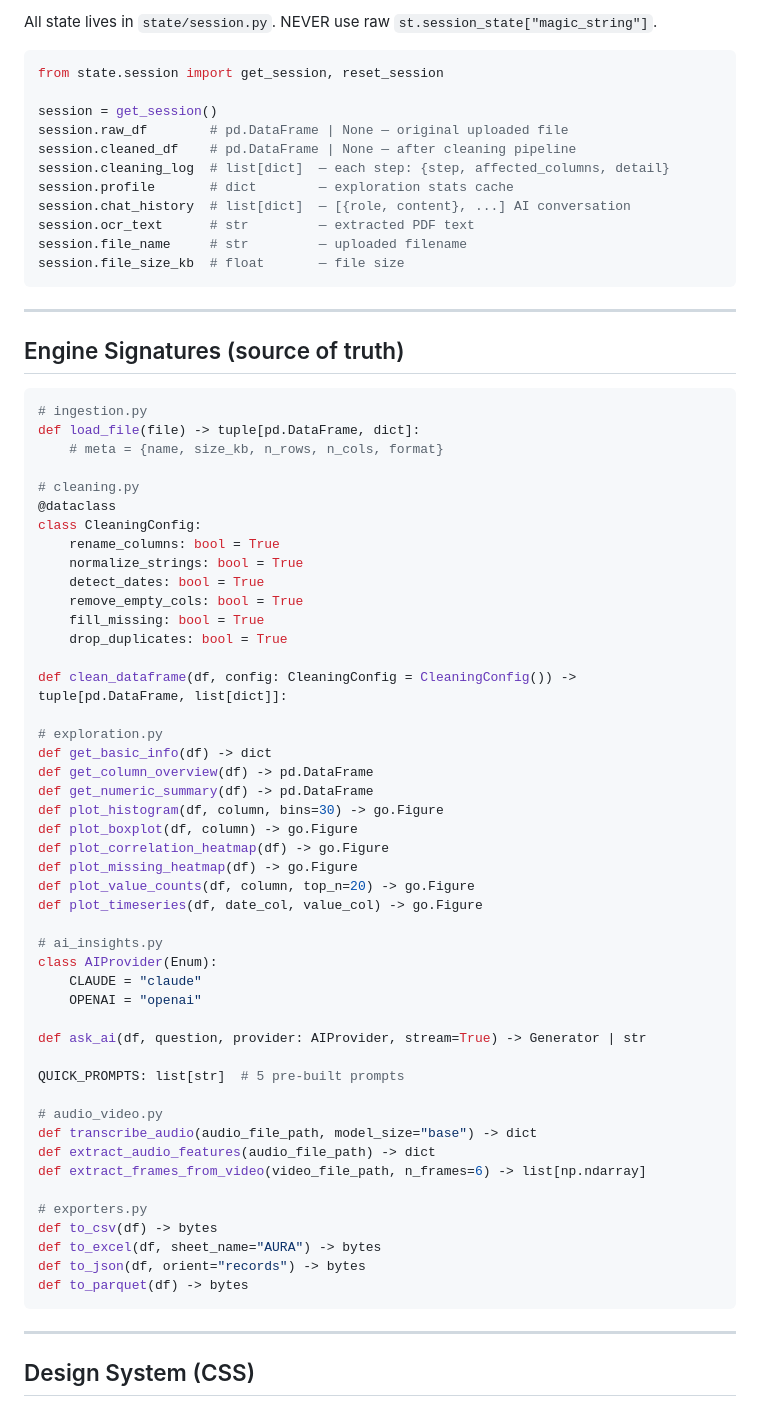
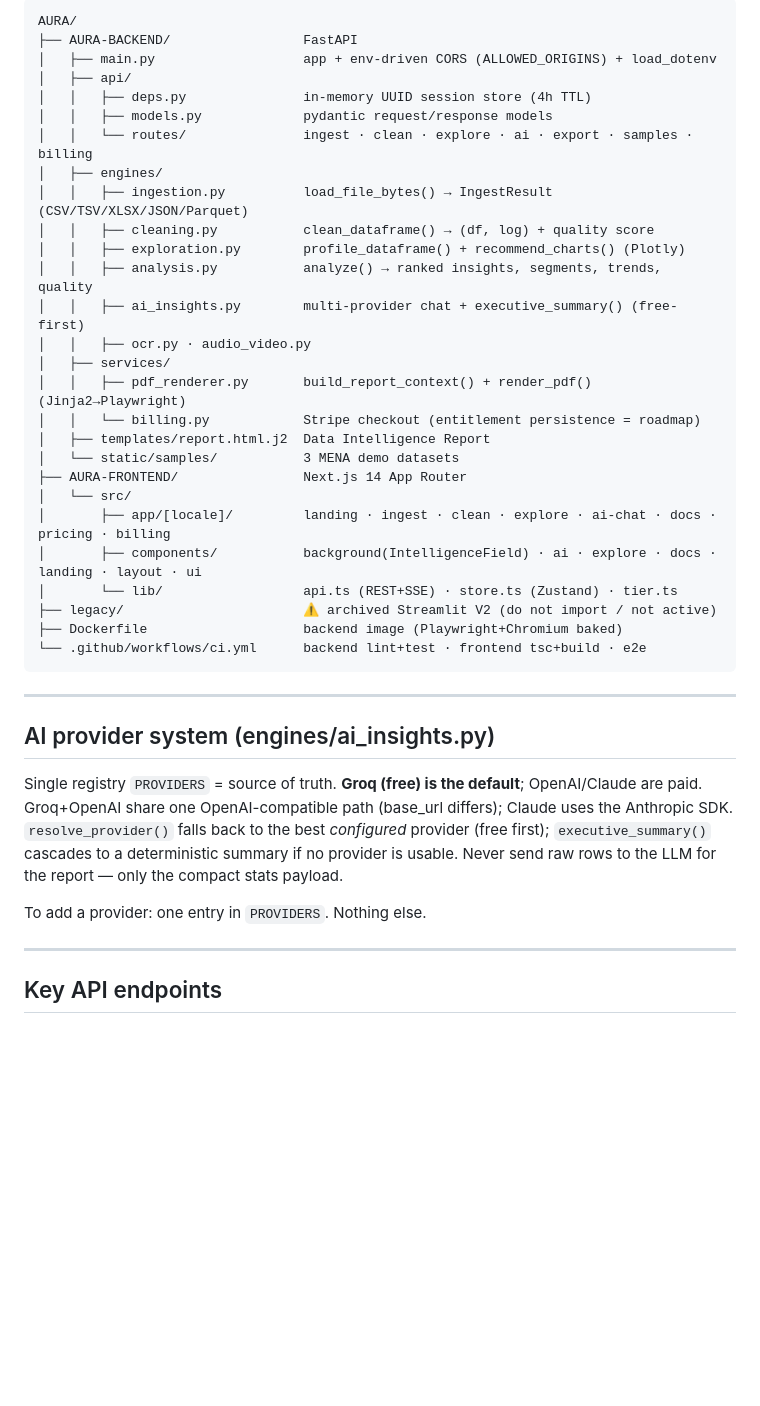
Before and after one commit to skayy47/AURA, a Markdown page: CLAUDE.md, the part around one of its changes. GitHub-like rendering; blank space fills up the shorter version.

Commit message:
docs(claude): rewrite project intelligence to V5 reality (was stale Streamlit)

````diff
--- a/CLAUDE.md
+++ b/CLAUDE.md
@@ -82,74 +48,48 @@ AURA/
 
-All state lives in `state/session.py`. NEVER use raw `st.session_state["magic_string"]`.
-
-```python
-from state.session import get_session, reset_session
-
-session = get_session()
-session.raw_df        # pd.DataFrame | None — original uploaded file
-session.cleaned_df    # pd.DataFrame | None — after cleaning pipeline
-session.cleaning_log  # list[dict]  — each step: {step, affected_columns, detail}
-session.profile       # dict        — exploration stats cache
-session.chat_history  # list[dict]  — [{role, content}, ...] AI conversation
-session.ocr_text      # str         — extracted PDF text
-session.file_name     # str         — uploaded filename
-session.file_size_kb  # float       — file size
+```
+AURA/
+├── AURA-BACKEND/                 FastAPI
+│   ├── main.py                   app + env-driven CORS (ALLOWED_ORIGINS) + load_dotenv
+│   ├── api/
+│   │   ├── deps.py               in-memory UUID session store (4h TTL)
+│   │   ├── models.py             pydantic request/response models
+│   │   └── routes/               ingest · clean · explore · ai · export · samples · billing
+│   ├── engines/
+│   │   ├── ingestion.py          load_file_bytes() → IngestResult (CSV/TSV/XLSX/JSON/Parquet)
+│   │   ├── cleaning.py           clean_dataframe() → (df, log) + quality score
+│   │   ├── exploration.py        profile_dataframe() + recommend_charts() (Plotly)
+│   │   ├── analysis.py           analyze() → ranked insights, segments, trends, quality
+│   │   ├── ai_insights.py        multi-provider chat + executive_summary() (free-first)
+│   │   ├── ocr.py · audio_video.py
+│   ├── services/
+│   │   ├── pdf_renderer.py       build_report_context() + render_pdf() (Jinja2→Playwright)
+│   │   └── billing.py            Stripe checkout (entitlement persistence = roadmap)
+│   ├── templates/report.html.j2  Data Intelligence Report
+│   └── static/samples/           3 MENA demo datasets
+├── AURA-FRONTEND/                Next.js 14 App Router
+│   └── src/
+│       ├── app/[locale]/         landing · ingest · clean · explore · ai-chat · docs · pricing · billing
+│       ├── components/           background(IntelligenceField) · ai · explore · docs · landing · layout · ui
+│       └── lib/                  api.ts (REST+SSE) · store.ts (Zustand) · tier.ts
+├── legacy/                       ⚠️ archived Streamlit V2 (do not import / not active)
+├── Dockerfile                    backend image (Playwright+Chromium baked)
+└── .github/workflows/ci.yml      backend lint+test · frontend tsc+build · e2e
 ```
 
 ---
 
-## Engine Signatures (source of truth)
+## AI provider system (engines/ai_insights.py)
 
-```python
-# ingestion.py
-def load_file(file) -> tuple[pd.DataFrame, dict]:
-    # meta = {name, size_kb, n_rows, n_cols, format}
+Single registry `PROVIDERS` = source of truth. **Groq (free) is the default**;
+OpenAI/Claude are paid. Groq+OpenAI share one OpenAI-compatible path (base_url
+differs); Claude uses the Anthropic SDK. `resolve_provider()` falls back to the
+best *configured* provider (free first); `executive_summary()` cascades to a
+deterministic summary if no provider is usable. Never send raw rows to the LLM
+for the report — only the compact stats payload.
 
-# cleaning.py
-@dataclass
-class CleaningConfig:
-    rename_columns: bool = True
-    normalize_strings: bool = True
-    detect_dates: bool = True
-    remove_empty_cols: bool = True
-    fill_missing: bool = True
-    drop_duplicates: bool = True
-
-def clean_dataframe(df, config: CleaningConfig = CleaningConfig()) -> tuple[pd.DataFrame, list[dict]]:
-
-# exploration.py
-def get_basic_info(df) -> dict
-def get_column_overview(df) -> pd.DataFrame
-def get_numeric_summary(df) -> pd.DataFrame
-def plot_histogram(df, column, bins=30) -> go.Figure
-def plot_boxplot(df, column) -> go.Figure
-def plot_correlation_heatmap(df) -> go.Figure
-def plot_missing_heatmap(df) -> go.Figure
-def plot_value_counts(df, column, top_n=20) -> go.Figure
-def plot_timeseries(df, date_col, value_col) -> go.Figure
-
-# ai_insights.py
-class AIProvider(Enum):
-    CLAUDE = "claude"
-    OPENAI = "openai"
-
-def ask_ai(df, question, provider: AIProvider, stream=True) -> Generator | str
-
-QUICK_PROMPTS: list[str]  # 5 pre-built prompts
-
-# audio_video.py
-def transcribe_audio(audio_file_path, model_size="base") -> dict
-def extract_audio_features(audio_file_path) -> dict
-def extract_frames_from_video(video_file_path, n_frames=6) -> list[np.ndarray]
-
-# exporters.py
-def to_csv(df) -> bytes
-def to_excel(df, sheet_name="AURA") -> bytes
-def to_json(df, orient="records") -> bytes
-def to_parquet(df) -> bytes
-```
+To add a provider: one entry in `PROVIDERS`. Nothing else.
 
 ---
 
-## Design System (CSS)
+## Key API endpoints
 
````
Also changed, not shown: other parts of CLAUDE.md (+59 -184 lines).
